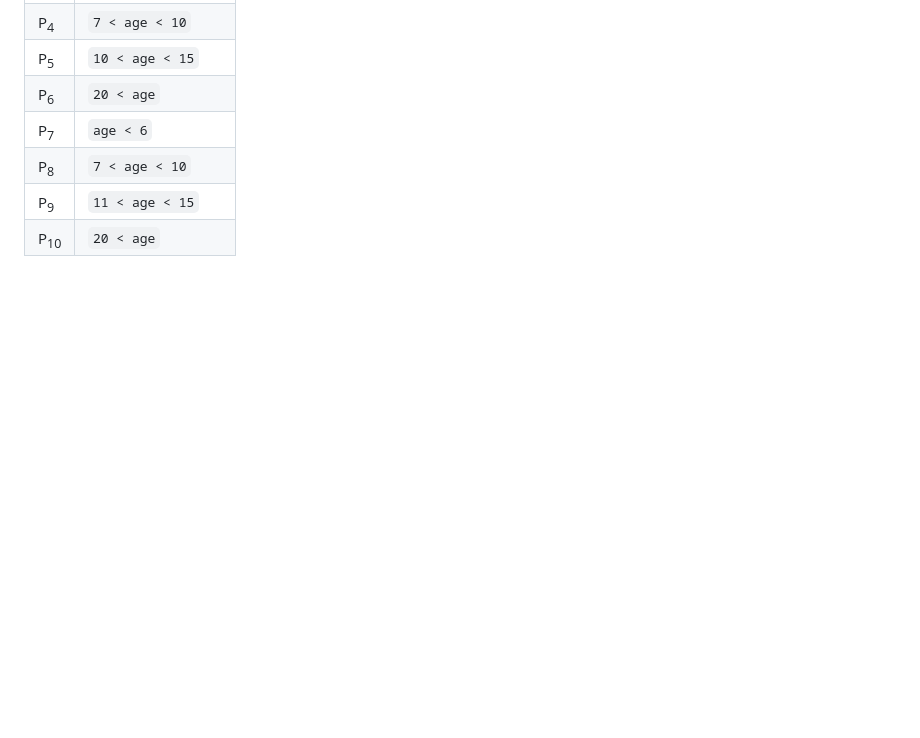
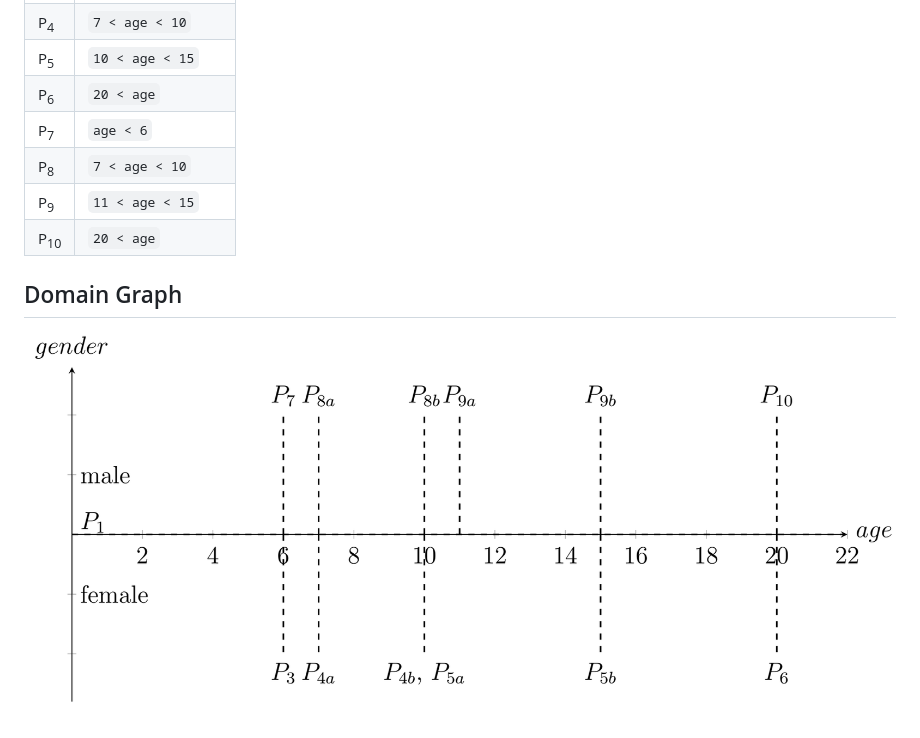
Before and after one commit to cmpe-187/game-expo, a Markdown page: doc/domain-testing.md, the part around the change. GitHub-like rendering; pictures changed too: doc/domain-graph/domain-graph.png (added); blank space fills up the shorter version.

Commit message:
Add domain graph

```diff
--- a/doc/domain-testing.md
+++ b/doc/domain-testing.md
@@ -17,3 +17,8 @@
 | P<sub>8</sub>  | `7 < age < 10`     |
 | P<sub>9</sub>  | `11 < age < 15`    |
 | P<sub>10</sub> | `20 < age`         |
+
+
+## Domain Graph
+
+![domain graph](./domain-graph/domain-graph.png)
```
Also changed, not shown: 2 other files.
